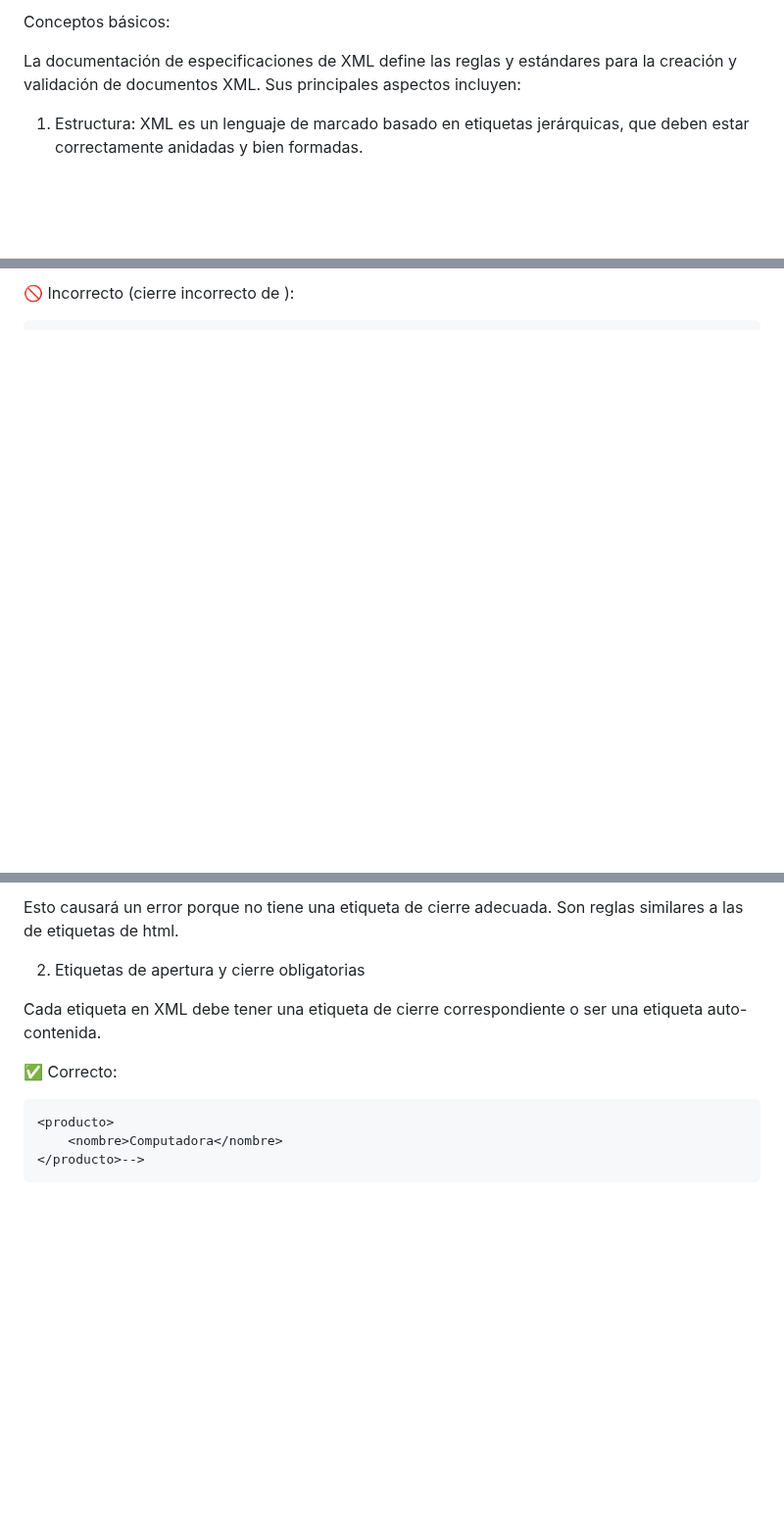
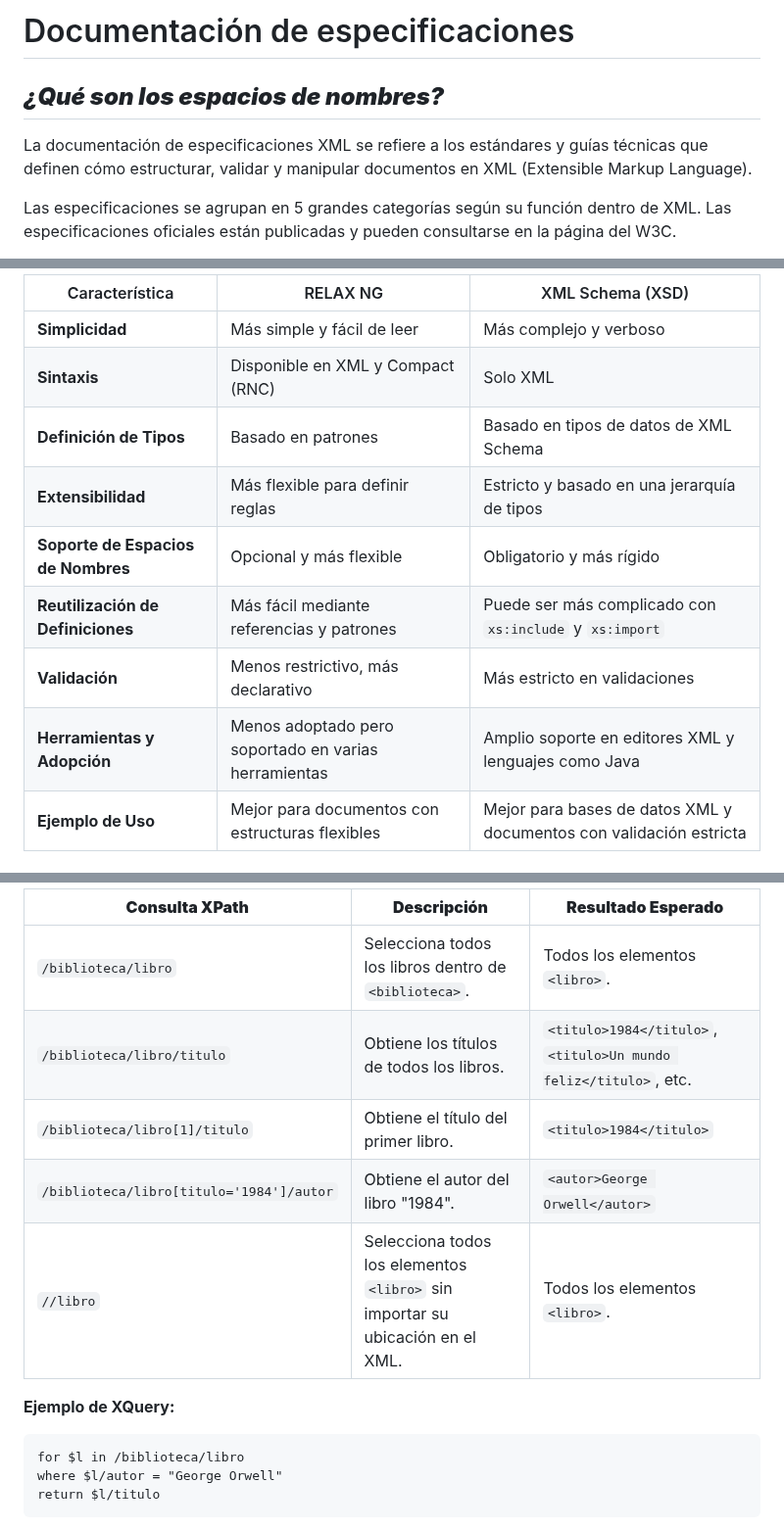
Before and after one commit to chancho-sp/web-xml, a Markdown page: Teoría (Markdown)/(11) Documentación de especificaciones.md, 3 parts joined by grey strips. Shown at 98% size. Rendered like a GitHub page; blank space fills up the shorter version.

````diff
--- a/Teoría (Markdown)/(11) Documentación de especificaciones.md
+++ b/Teoría (Markdown)/(11) Documentación de especificaciones.md
@@ -1,7 +1,7 @@
-Conceptos básicos:
+# Documentación de especificaciones
 
-La documentación de especificaciones de XML define las reglas y estándares para la creación y validación de documentos XML. Sus principales aspectos incluyen:
+## ***¿Qué son los espacios de nombres?***
+La documentación de especificaciones XML se refiere a los estándares y guías técnicas que definen cómo estructurar, validar y manipular documentos en XML (Extensible Markup Language).
 
-1. Estructura:
-    XML es un lenguaje de marcado basado en etiquetas jerárquicas, que deben estar correctamente anidadas y bien formadas.
+Las especificaciones se agrupan en 5 grandes categorías según su función dentro de XML. Las especificaciones oficiales están publicadas y pueden consultarse en la página del W3C.
 
@@ -38,4 +46,14 @@ En XML, los elementos deben estar correctamente anidados, es decir, un elemento
 ```
 
-🚫 Incorrecto (cierre incorrecto de <nombre>):
+| Característica        | RELAX NG | XML Schema (XSD) |
+|----------------------|----------|------------------|
+| **Simplicidad**      | Más simple y fácil de leer | Más complejo y verboso |
+| **Sintaxis**         | Disponible en XML y Compact (RNC) | Solo XML |
+| **Definición de Tipos** | Basado en patrones | Basado en tipos de datos de XML Schema |
+| **Extensibilidad**   | Más flexible para definir reglas | Estricto y basado en una jerarquía de tipos |
+| **Soporte de Espacios de Nombres** | Opcional y más flexible | Obligatorio y más rígido |
+| **Reutilización de Definiciones** | Más fácil mediante referencias y patrones | Puede ser más complicado con `xs:include` y `xs:import` |
+| **Validación**       | Menos restrictivo, más declarativo | Más estricto en validaciones |
+| **Herramientas y Adopción** | Menos adoptado pero soportado en varias herramientas | Amplio soporte en editores XML y lenguajes como Java |
+| **Ejemplo de Uso**   | Mejor para documentos con estructuras flexibles | Mejor para bases de datos XML y documentos con validación estricta |
 
@@ -47,15 +78,17 @@ En XML, los elementos deben estar correctamente anidados, es decir, un elemento
 ```
 
-Esto causará un error porque <nombre> no tiene una etiqueta de cierre adecuada. Son reglas similares a las de etiquetas de html.
+| **Consulta XPath** | **Descripción** | **Resultado Esperado** |
+|--------------------|----------------|------------------------|
+| `/biblioteca/libro` | Selecciona todos los libros dentro de `<biblioteca>`. | Todos los elementos `<libro>`. |
+| `/biblioteca/libro/titulo` | Obtiene los títulos de todos los libros. | `<titulo>1984</titulo>`, `<titulo>Un mundo feliz</titulo>`, etc. |
+| `/biblioteca/libro[1]/titulo` | Obtiene el título del primer libro. | `<titulo>1984</titulo>` |
+| `/biblioteca/libro[titulo='1984']/autor` | Obtiene el autor del libro "1984". | `<autor>George Orwell</autor>` |
+| `//libro` | Selecciona todos los elementos `<libro>` sin importar su ubicación en el XML. | Todos los elementos `<libro>`. |
 
-2. Etiquetas de apertura y cierre obligatorias
-
-Cada etiqueta en XML debe tener una etiqueta de cierre correspondiente o ser una etiqueta auto-contenida.
-
-✅ Correcto:
-```xml
-<producto>
-    <nombre>Computadora</nombre>
-</producto>-->
+**Ejemplo de XQuery:**
+```
+for $l in /biblioteca/libro
+where $l/autor = "George Orwell"
+return $l/titulo
 ```
 
````
Also changed, not shown: other parts of Teoría (Markdown)/(11) Documentación de especificaciones.md (+141 -93 lines).
